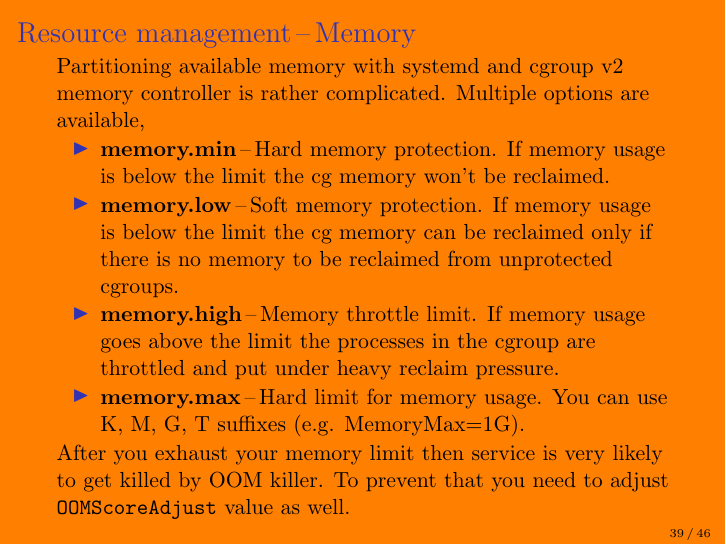
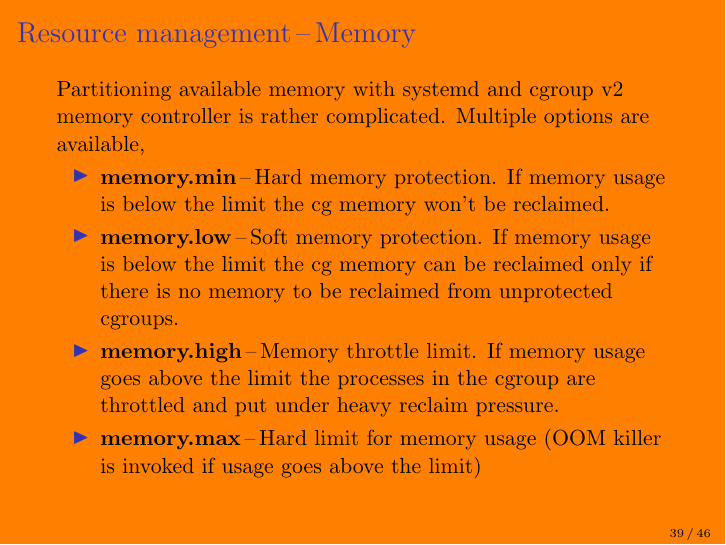
Before and after one commit to keszybz/cgroupsv2, LaTeX slides (cgroupsv2.tex): page 39 of 46. Compiled offline with pdfLaTeX.

Commit message:
Fix description of memory.max

```diff
--- a/cgroupsv2.tex
+++ b/cgroupsv2.tex
@@ -305,12 +305,8 @@ drwxr-xr-x. zbyszek zbyszek xdg-document-portal.service/
   \item \textbf{memory.min}\,--\,Hard memory protection. If memory usage is below the limit the cg memory won't be reclaimed.
   \item \textbf{memory.low}\,--\,Soft memory protection. If memory usage is below the limit the cg memory can be reclaimed only if there is no memory to be reclaimed from unprotected cgroups.
   \item \textbf{memory.high}\,--\,Memory throttle limit. If memory usage goes above the limit the processes in the cgroup are throttled and put under heavy reclaim pressure.
-  \item \textbf{memory.max}\,--\,Hard limit for memory usage. You can use K, M, G, T suffixes (e.g. MemoryMax=1G).
+  \item \textbf{memory.max}\,--\,Hard limit for memory usage (OOM killer is invoked if usage goes above the limit)
   \end{itemize}
-
-  After you exhaust your memory limit then service is very likely to
-  get killed by OOM killer. To prevent that you need to adjust
-  \texttt{OOMScoreAdjust} value as well.
 \end{frame}
 
 \begin{frame}
```
